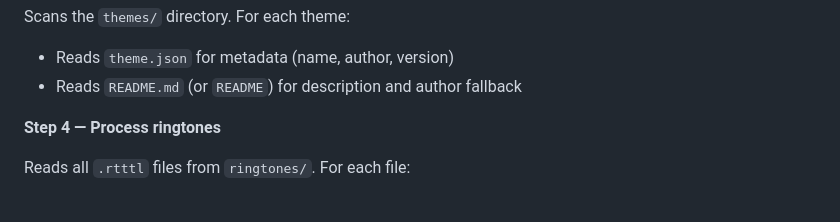
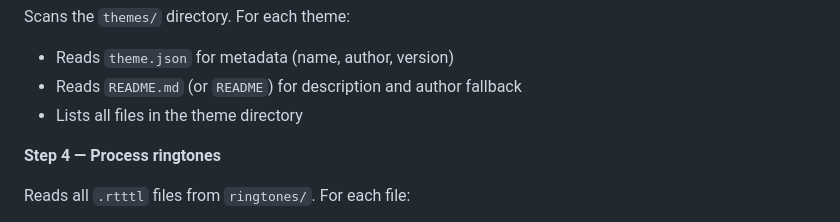
Before and after one commit to z3r0l1nk/pager_page, a Markdown page: README.md, the part around the change. Rendered like a GitHub page.

Commit message:
Add file listing to theme processing in README

```diff
--- a/README.md
+++ b/README.md
@@ -48,6 +48,7 @@ Walks the `payloads/` directory tree looking for `payload.sh` files. For each pa
 Scans the `themes/` directory. For each theme:
 - Reads `theme.json` for metadata (name, author, version)
 - Reads `README.md` (or `README`) for description and author fallback
+- Lists all files in the theme directory
 
 **Step 4 — Process ringtones**
 
```
